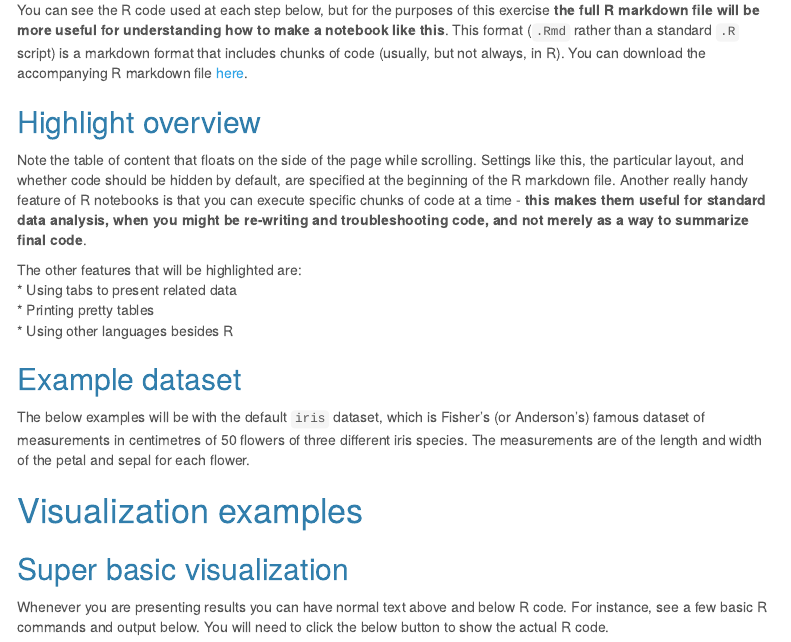
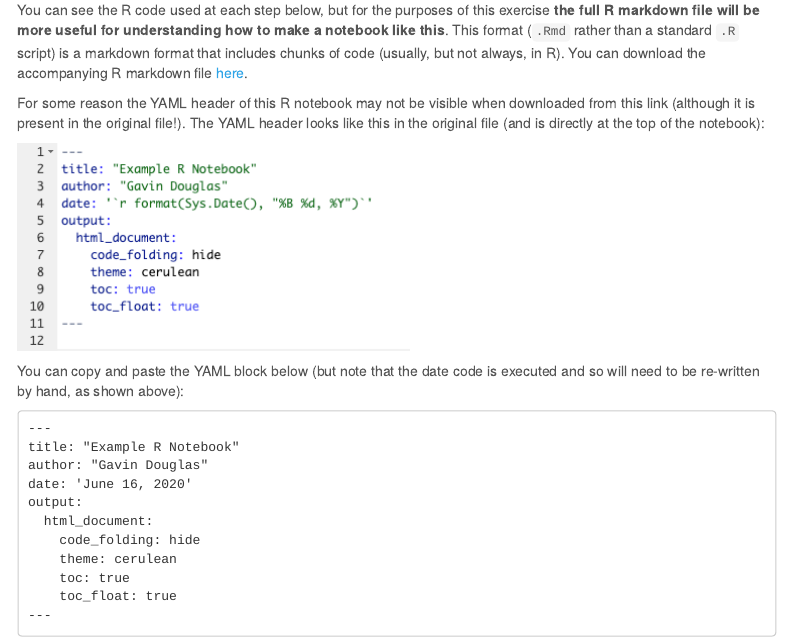
Before and after one commit to gavinmdouglas/gavinmdouglas.github.io, an R Markdown document (assets/workshops/R_notebook/code_example.Rmd): the page in a window 1100 px wide, from 270 px down. Rendered offline with R 4.5, knitr and Pandoc, with nearby package versions; folded parts are opened; some code elsewhere in the file could not run offline; menus at the side of the page are left out.

Commit message:
specified YAML header clearly

````diff
--- a/assets/workshops/R_notebook/code_example.Rmd
+++ b/assets/workshops/R_notebook/code_example.Rmd
@@ -32,6 +32,25 @@ opts_knit$set(root.dir = '/home/gavin/testing/R_notebooks/')
 R notebooks are a convenient and slick way to explore your data and share analyses with collaborators. The clearest advantage is that both the results and the code used are present in the same file and can be shared as an HTML file. This R notebook is intended to highlight the main R notebook features that I find helpful.
 
 You can see the R code used at each step below, but for the purposes of this exercise **the full R markdown file will be more useful for understanding how to make a notebook like this**. This format (`.Rmd` rather than a standard `.R` script) is a markdown format that includes chunks of code (usually, but not always, in R). You can download the accompanying R markdown file [here](http://www.gavindouglas.ca/assets/workshops/R_notebook/code_example.Rmd).
+
+For some reason the YAML header of this R notebook may not be visible when downloaded from this link (although it is present in the original file!). The YAML header looks like this in the original file (and is directly at the top of the notebook):
+
+![](YAML_header.png)
+
+You can copy and paste the YAML block below (but note that the date code is executed and so will need to be re-written by hand, as shown above):
+```
+---
+title: "Example R Notebook"
+author: "Gavin Douglas"
+date: '`r format(Sys.Date(), "%B %d, %Y")`'
+output:
+  html_document:
+    code_folding: hide
+    theme: cerulean
+    toc: true
+    toc_float: true
+---
+```
 
 ## Highlight overview
 Note the table of content that floats on the side of the page while scrolling. Settings like this, the particular layout, and whether code should be hidden by default, are specified at the beginning of the R markdown file. Another really handy feature of R notebooks is that you can execute specific chunks of code at a time - **this makes them useful for standard data analysis, when you might be re-writing and troubleshooting code, and not merely as a way to summarize final code**.
````
Also changed, not shown: assets/workshops/R_notebook/YAML_header.png (added), pages/R_notebook_example.html.
